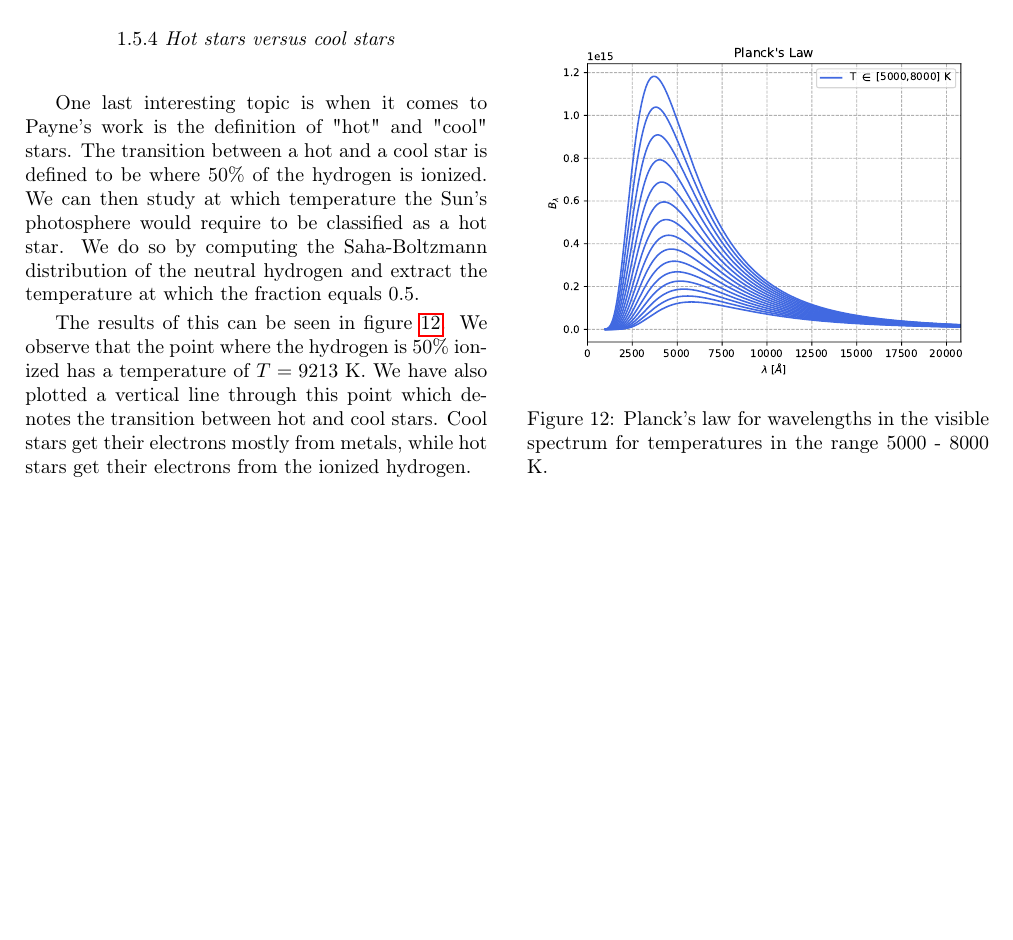
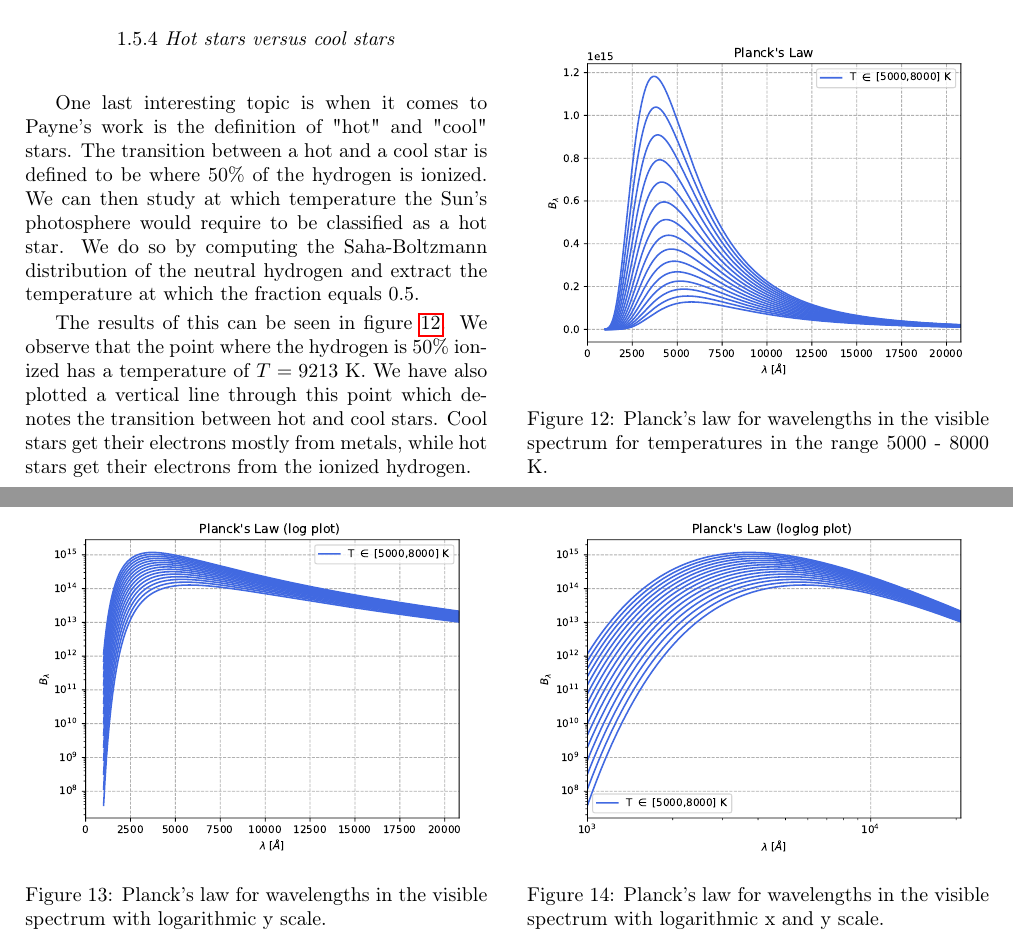
Before and after one commit to MetinSa/AST4310, a LaTeX document (SSA/main.tex): part of page 6 of 6 before the commit and two parts of pages 6 and 7 of 7 after it, the two joined at a grey line, cut so that both start at the same text, the shorter picture padded with empty space. Compiled offline with pdfLaTeX.

Commit message:
update 9

```diff
--- a/SSA/main.tex
+++ b/SSA/main.tex
@@ -327,8 +327,19 @@ We can compute the Planck law for wavelengths in the visible spectrum (1000 - 20
 	\label{fig:11}
 \end{figure}
 
+\begin{figure}[H]
+	\centering
+	\includegraphics[width=0.5\textwidth]{SSA/figures/plancklog.pdf}
+	\caption{Planck's law for wavelengths in the visible spectrum with logarithmic y scale.}
+	\label{fig:12}
+\end{figure}
 
-
+\begin{figure}[H]
+	\centering
+	\includegraphics[width=0.5\textwidth]{SSA/figures/planckloglog.pdf}
+	\caption{Planck's law for wavelengths in the visible spectrum with logarithmic x and y scale.}
+	\label{fig:12}
+\end{figure}
 
 
 
```
